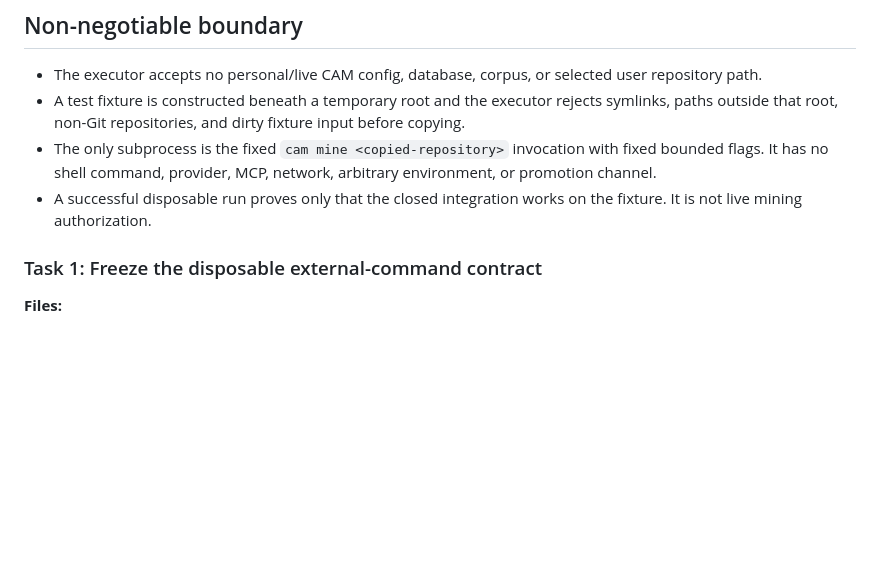
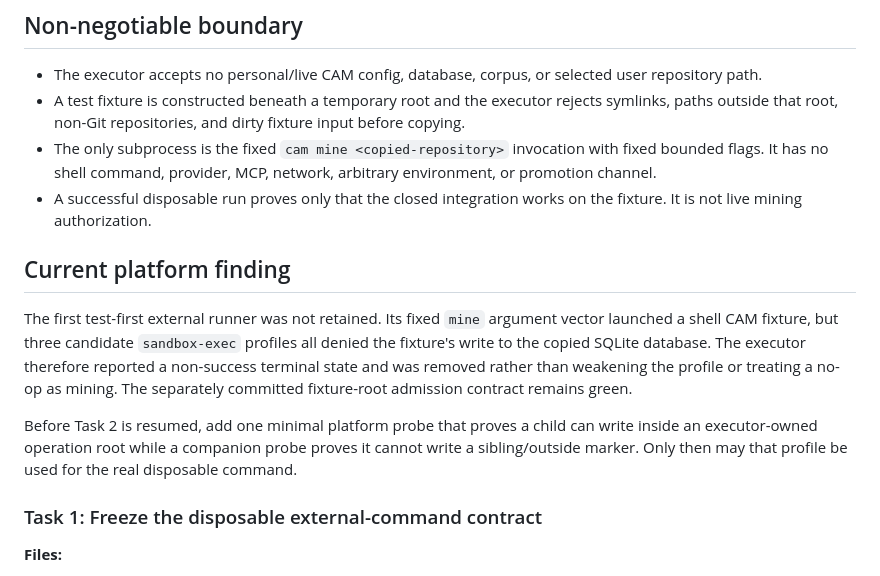
Before and after one commit to deesatzed/CAM_Assistant, a Markdown page: docs/plans/2026-07-30-real-disposable-cam-mining.md, the part around the change. Drawn GitHub-style; blank space fills up the shorter version.

Commit message:
Record CAM sandbox write limitation

```diff
--- a/docs/plans/2026-07-30-real-disposable-cam-mining.md
+++ b/docs/plans/2026-07-30-real-disposable-cam-mining.md
@@ -34,6 +34,20 @@ deletes the operation on every terminal path. No result is promoted.
   arbitrary environment, or promotion channel.
 - A successful disposable run proves only that the closed integration works on
   the fixture. It is not live mining authorization.
+
+## Current platform finding
+
+The first test-first external runner was not retained. Its fixed `mine`
+argument vector launched a shell CAM fixture, but three candidate
+`sandbox-exec` profiles all denied the fixture's write to the copied SQLite
+database. The executor therefore reported a non-success terminal state and
+was removed rather than weakening the profile or treating a no-op as mining.
+The separately committed fixture-root admission contract remains green.
+
+Before Task 2 is resumed, add one minimal platform probe that proves a child
+can write inside an executor-owned operation root while a companion probe
+proves it cannot write a sibling/outside marker. Only then may that profile be
+used for the real disposable command.
 
 ### Task 1: Freeze the disposable external-command contract
 
```
Also changed, not shown: PROGRESS.md (+5 -0 lines).
